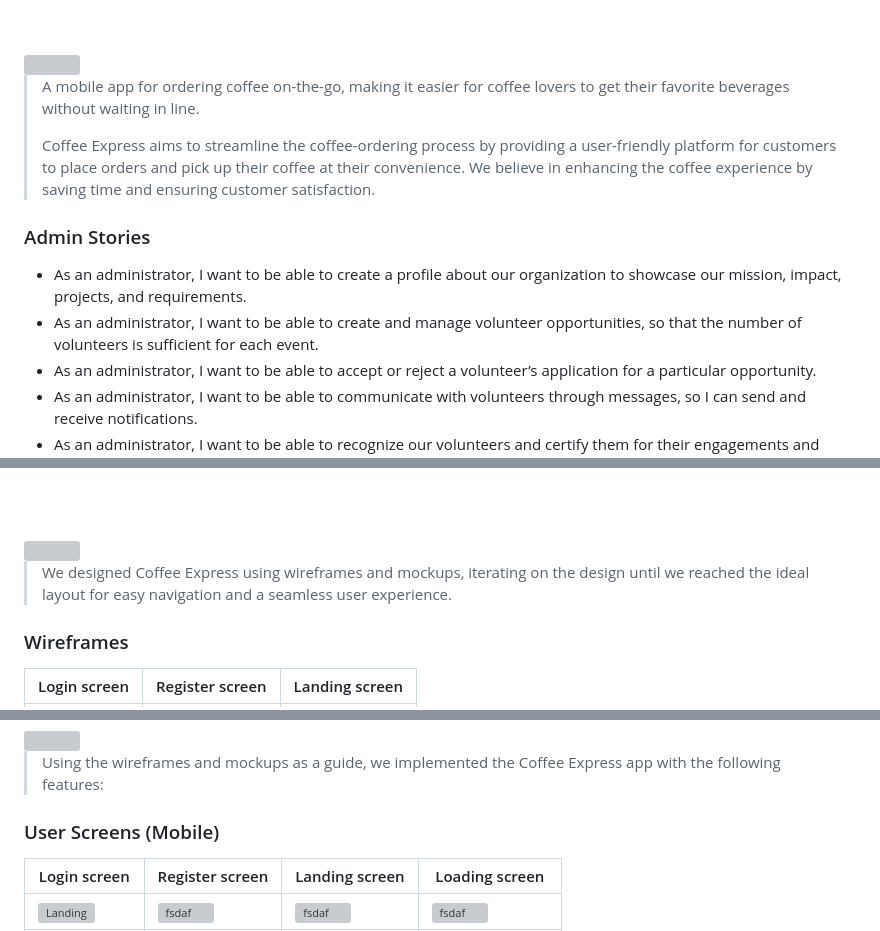
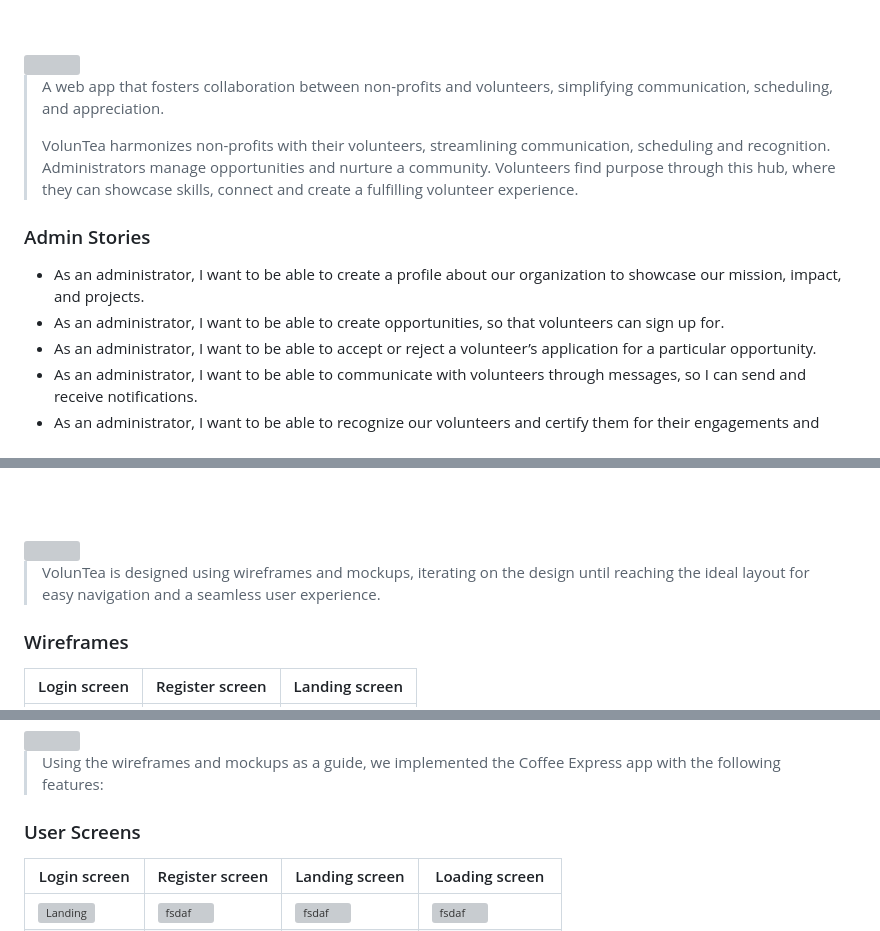
Before and after one commit to zaynabnour-alghosh/VOLUNTEA, a Markdown page: README.md, 3 parts joined by grey strips. GitHub-like rendering; grey boxes are pictures that could not be loaded.

```diff
--- a/README.md
+++ b/README.md
@@ -5,14 +5,14 @@
 <!-- project philosophy -->
 <img src="./readme/title2.svg"/>
 
-> A mobile app for ordering coffee on-the-go, making it easier for coffee lovers to get their favorite beverages without waiting in line.
+> A web app that fosters collaboration between non-profits and volunteers, simplifying communication, scheduling, and appreciation.
 >
-> Coffee Express aims to streamline the coffee-ordering process by providing a user-friendly platform for customers to place orders and pick up their coffee at their convenience. We believe in enhancing the coffee experience by saving time and ensuring customer satisfaction.
+> VolunTea harmonizes non-profits with their volunteers, streamlining communication, scheduling and recognition. Administrators manage opportunities and nurture a community. Volunteers find purpose through this hub, where they can showcase skills, connect and create a fulfilling volunteer experience.
 
 ### Admin Stories
 
-- As an administrator, I want to be able to create a profile about our organization to showcase our mission, impact, projects, and requirements.
-- As an administrator, I want to be able to create and manage volunteer opportunities, so that the number of volunteers is sufficient for each event.
+- As an administrator, I want to be able to create a profile about our organization to showcase our mission, impact, and projects.
+- As an administrator, I want to be able to create opportunities, so that volunteers can sign up for.
 - As an administrator, I want to be able to accept or reject a volunteer’s application for a particular opportunity.
 - As an administrator, I want to be able to communicate with volunteers through messages, so I can send and receive notifications.
 - As an administrator, I want to be able to recognize our volunteers and certify them for their engagements and contributions.
@@ -31,7 +31,7 @@
 <!-- Prototyping -->
 <img src="./readme/title3.svg"/>
 
-> We designed Coffee Express using wireframes and mockups, iterating on the design until we reached the ideal layout for easy navigation and a seamless user experience.
+> VolunTea is designed using wireframes and mockups, iterating on the design until reaching the ideal layout for easy navigation and a seamless user experience.
 
 ### Wireframes
 | Login screen  | Register screen |  Landing screen |
@@ -50,7 +50,7 @@
 
 > Using the wireframes and mockups as a guide, we implemented the Coffee Express app with the following features:
 
-### User Screens (Mobile)
+### User Screens
 | Login screen  | Register screen | Landing screen | Loading screen |
 | ---| ---| ---| ---|
 | ![Landing](https://placehold.co/900x1600) | ![fsdaf](https://placehold.co/900x1600) | ![fsdaf](https://placehold.co/900x1600) | ![fsdaf](https://placehold.co/900x1600) |
```
Also changed, not shown: other parts of README.md (+0 -1 lines).
